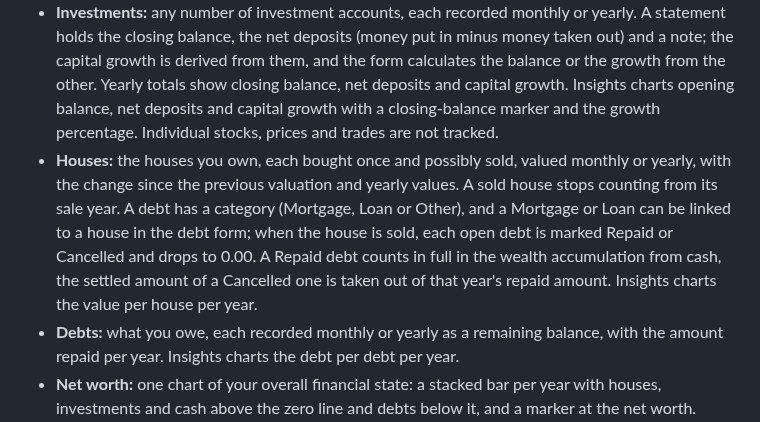
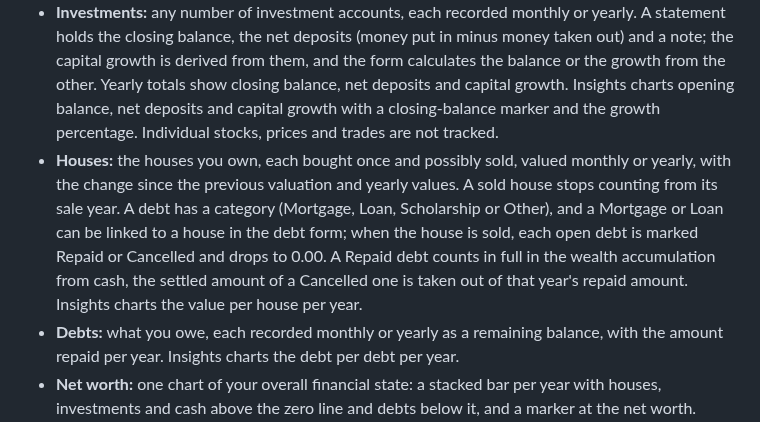
Before and after one commit to BardoelT/personal-finance, a Markdown page: README.md, the part around the change. Rendered like a GitHub page.

Commit message:
docs(csd): add the debt category Scholarship (CSD-020 v0.6)
Co-Authored-By: Claude Sonnet 5.5 <noreply@anthropic.com>

```diff
--- a/README.md
+++ b/README.md
@@ -11,7 +11,7 @@ The left pane groups the pages as **Overview**, **Finance**, **Wealth**, **Liabi
 - **Expenses:** dated expenses with a name, amount, category (a fixed list) and a note, with yearly totals and the largest expense of each year. Insights charts the spending per year, stacked by category.
 - **Bank accounts:** any number of accounts, each recorded monthly or yearly as a closing balance (negative when overdrawn) and a note. Yearly totals and the total of the latest balances. Insights charts the balance per bank per year with a closing-balance marker.
 - **Investments:** any number of investment accounts, each recorded monthly or yearly. A statement holds the closing balance, the net deposits (money put in minus money taken out) and a note; the capital growth is derived from them, and the form calculates the balance or the growth from the other. Yearly totals show closing balance, net deposits and capital growth. Insights charts opening balance, net deposits and capital growth with a closing-balance marker and the growth percentage. Individual stocks, prices and trades are not tracked.
-- **Houses:** the houses you own, each bought once and possibly sold, valued monthly or yearly, with the change since the previous valuation and yearly values. A sold house stops counting from its sale year. A debt has a category (Mortgage, Loan or Other), and a Mortgage or Loan can be linked to a house in the debt form; when the house is sold, each open debt is marked Repaid or Cancelled and drops to 0.00. A Repaid debt counts in full in the wealth accumulation from cash, the settled amount of a Cancelled one is taken out of that year's repaid amount. Insights charts the value per house per year.
+- **Houses:** the houses you own, each bought once and possibly sold, valued monthly or yearly, with the change since the previous valuation and yearly values. A sold house stops counting from its sale year. A debt has a category (Mortgage, Loan, Scholarship or Other), and a Mortgage or Loan can be linked to a house in the debt form; when the house is sold, each open debt is marked Repaid or Cancelled and drops to 0.00. A Repaid debt counts in full in the wealth accumulation from cash, the settled amount of a Cancelled one is taken out of that year's repaid amount. Insights charts the value per house per year.
 - **Debts:** what you owe, each recorded monthly or yearly as a remaining balance, with the amount repaid per year. Insights charts the debt per debt per year.
 - **Net worth:** one chart of your overall financial state: a stacked bar per year with houses, investments and cash above the zero line and debts below it, and a marker at the net worth. Every figure is the one the chart of its own area shows.
 - **Ratios:** one table with the years as columns: total income, how much of it became wealth (bank increase, investment net deposits and debt repaid), the growth of the investments and of the total wealth, and the disposable income with its share of the income.
```
Also changed, not shown: docs/csd/CSD-011-debts.md (+2 -2 lines), docs/csd/CSD-020-debt-linked-to-house.md (+17 -9 lines).
